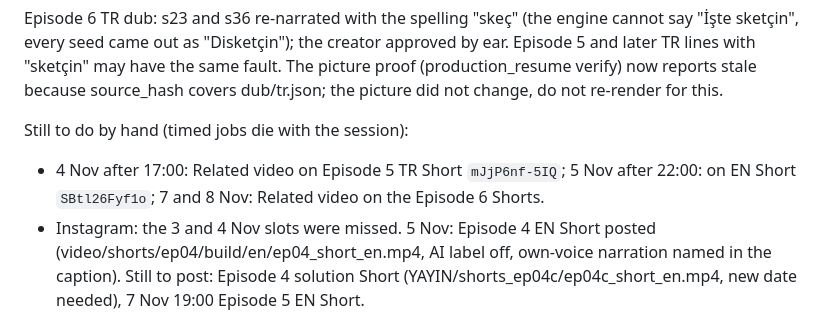
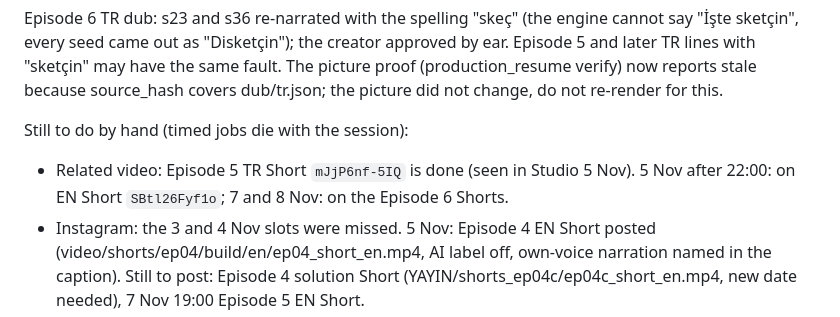
Before and after one commit to emjnbulut/esp32-from-zero, a Markdown page: HANDOFF.md, the part around the change. GitHub-like rendering.

Commit message:
Handoff: Related video and Short follow-ups for Episodes 5-6
Co-Authored-By: Claude Opus 5.5 <noreply@anthropic.com>

```diff
--- a/HANDOFF.md
+++ b/HANDOFF.md
@@ -5,7 +5,7 @@ SCHEDULED on YouTube: Episode 6 `j0tZ9P7YrU8` 6 Nov 17:00 (12 subtitles + titles
 Episode 6 TR dub: s23 and s36 re-narrated with the spelling "skeç" (the engine cannot say "İşte sketçin", every seed came out as "Disketçin"); the creator approved by ear. Episode 5 and later TR lines with "sketçin" may have the same fault. The picture proof (production_resume verify) now reports stale because source_hash covers dub/tr.json; the picture did not change, do not re-render for this.
 
 Still to do by hand (timed jobs die with the session):
-- 4 Nov after 17:00: Related video on Episode 5 TR Short `mJjP6nf-5IQ`; 5 Nov after 22:00: on EN Short `SBtl26Fyf1o`; 7 and 8 Nov: Related video on the Episode 6 Shorts.
+- Related video: Episode 5 TR Short `mJjP6nf-5IQ` is done (seen in Studio 5 Nov). 5 Nov after 22:00: on EN Short `SBtl26Fyf1o`; 7 and 8 Nov: on the Episode 6 Shorts.
 - Instagram: the 3 and 4 Nov slots were missed. 5 Nov: Episode 4 EN Short posted (video/shorts/ep04/build/en/ep04_short_en.mp4, AI label off, own-voice narration named in the caption). Still to post: Episode 4 solution Short (YAYIN/shorts_ep04c/ep04c_short_en.mp4, new date needed), 7 Nov 19:00 Episode 5 EN Short.
 - After 6 Nov 17:00: confirm the 4 dubs, point the Episode 5 end screen at Episode 6.
 - Episode 7 not started (due 10 Nov). Episode 5 first 21 h: 52 views, 280 impressions, CTR 2.9%, avg 2:01 (19%); retention still "not enough data", bring it to the creator before the Episode 7 script.
```
